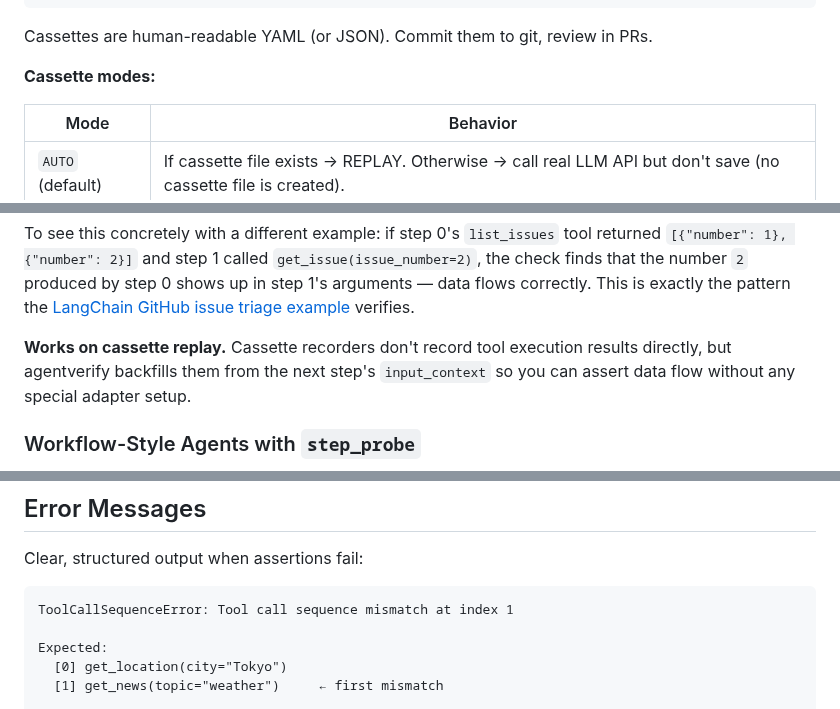
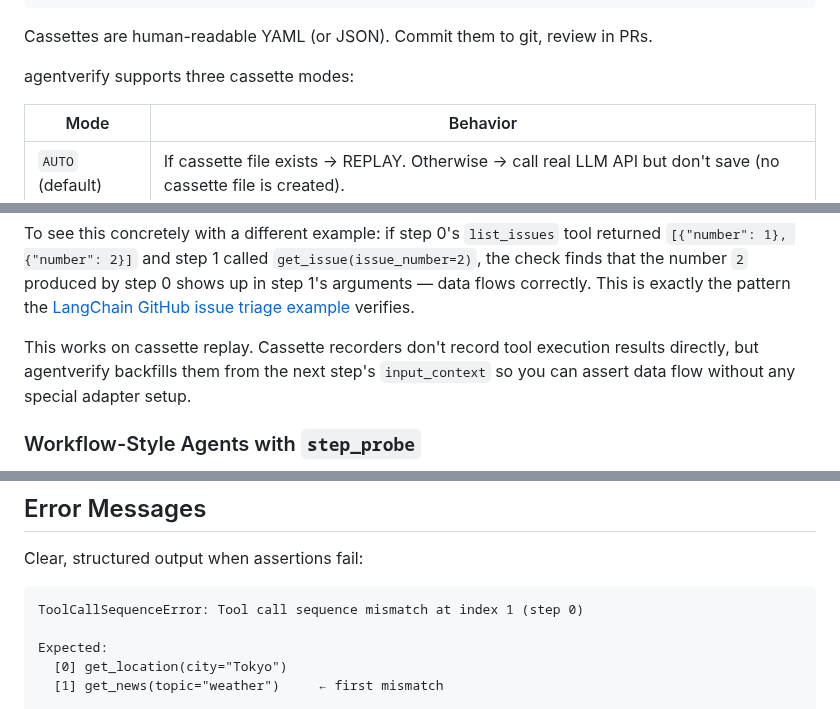
Before and after one commit to simukappu/agentverify, a Markdown page: README.md, 3 parts joined by grey strips. GitHub-like rendering.

````diff
--- a/README.md
+++ b/README.md
@@ -249,7 +255,7 @@ pytest
 
 Cassettes are human-readable YAML (or JSON). Commit them to git, review in PRs.
 
-**Cassette modes:**
+agentverify supports three cassette modes:
 
 | Mode | Behavior |
 |---|---|
@@ -470,7 +476,7 @@ The check searches for any produced value (step M's `tool_results`, `tool_calls[
 
 To see this concretely with a different example: if step 0's `list_issues` tool returned `[{"number": 1}, {"number": 2}]` and step 1 called `get_issue(issue_number=2)`, the check finds that the number `2` produced by step 0 shows up in step 1's arguments — data flows correctly. This is exactly the pattern the [LangChain GitHub issue triage example](examples/langchain-issue-triage/) verifies.
 
-**Works on cassette replay.** Cassette recorders don't record tool execution results directly, but agentverify backfills them from the next step's `input_context` so you can assert data flow without any special adapter setup.
+This works on cassette replay. Cassette recorders don't record tool execution results directly, but agentverify backfills them from the next step's `input_context` so you can assert data flow without any special adapter setup.
 
 ### Workflow-Style Agents with `step_probe`
 
@@ -630,7 +636,7 @@ Cassette files in `tests/cassettes/` are replayed automatically — no API keys
 Clear, structured output when assertions fail:
 
 ```
-ToolCallSequenceError: Tool call sequence mismatch at index 1
+ToolCallSequenceError: Tool call sequence mismatch at index 1 (step 0)
 
 Expected:
   [0] get_location(city="Tokyo")
````
Also changed, not shown: other parts of README.md (+22 -16 lines), docs/screenshot-error-output.png (added).
